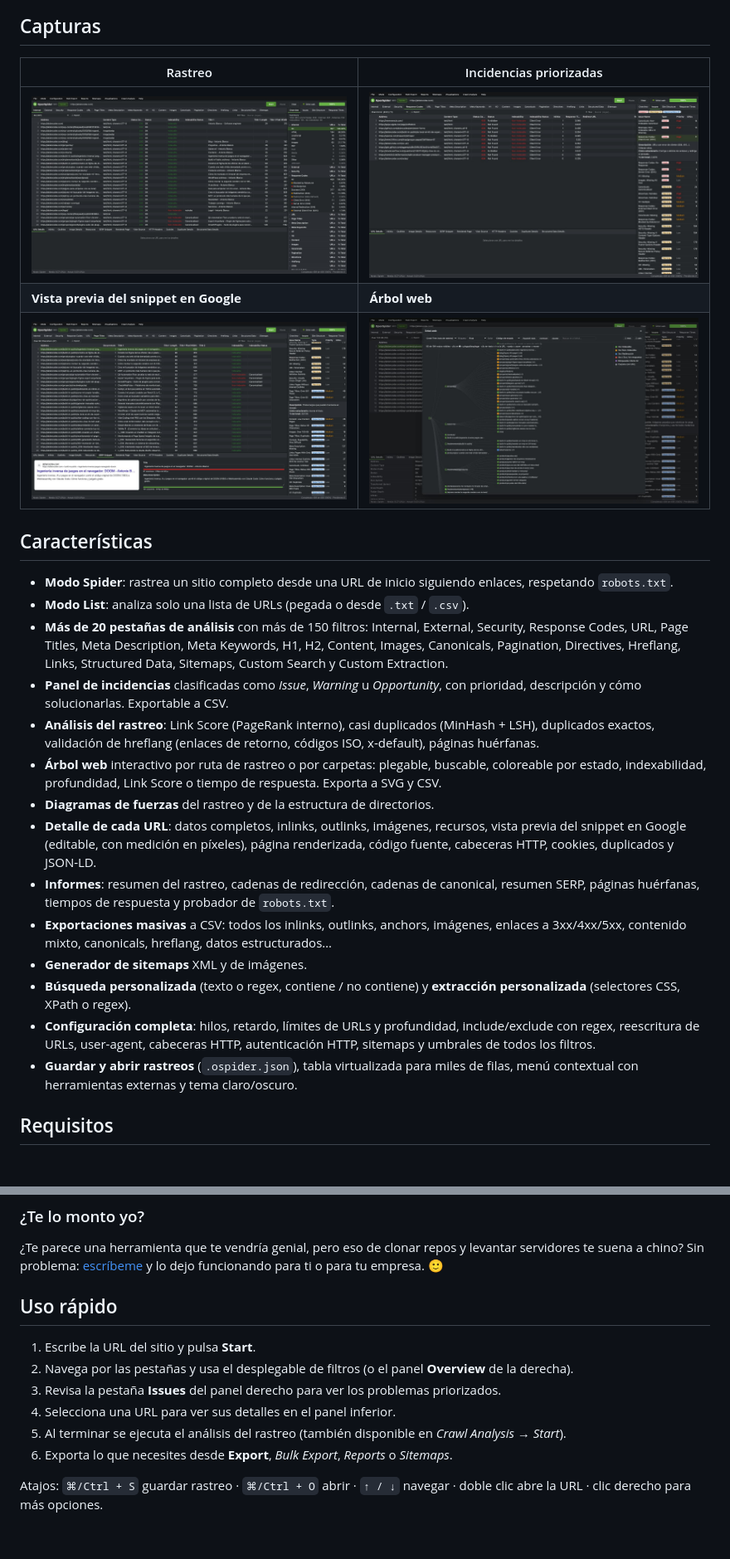
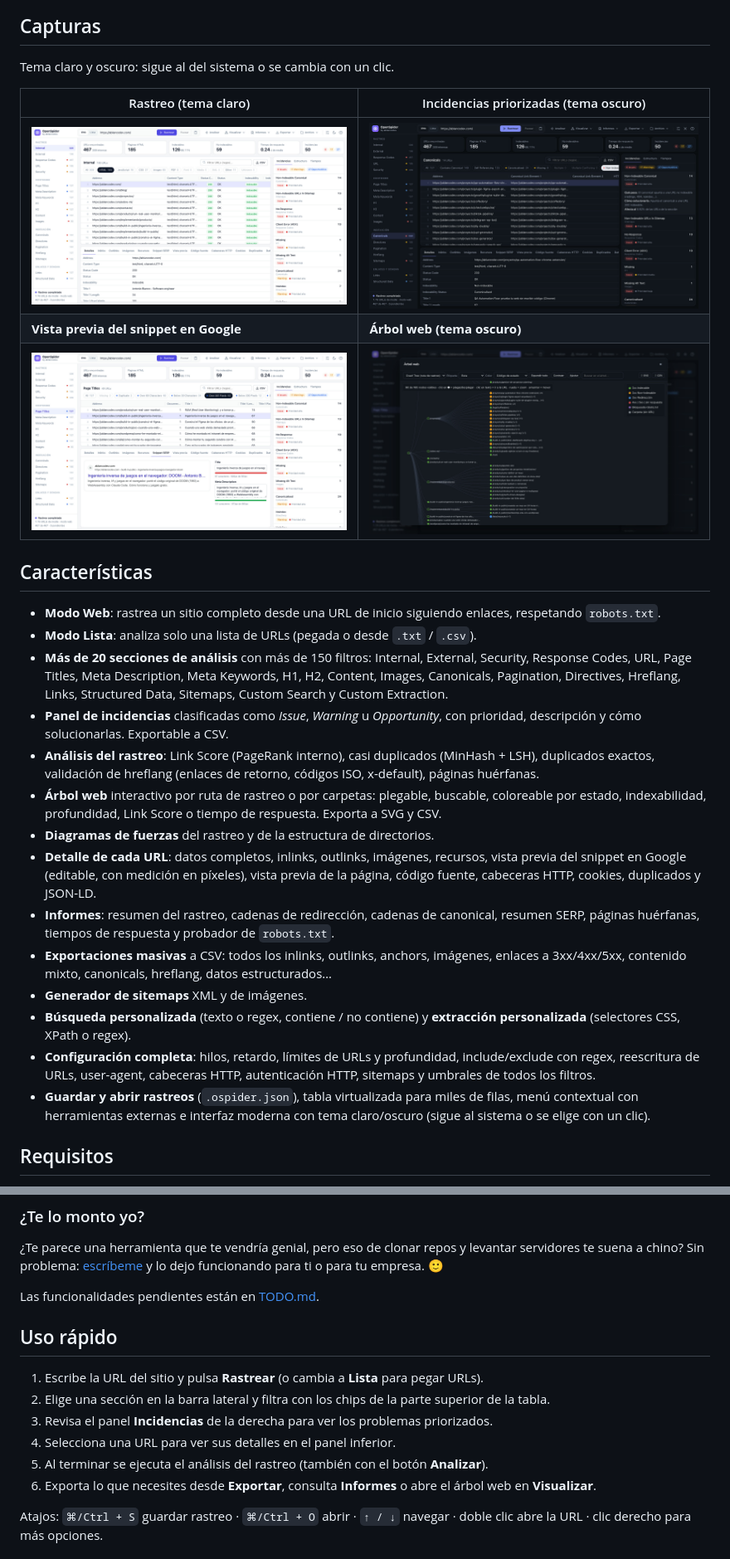
Before and after one commit to ablancodev/openspider, a Markdown page: README.md, 2 parts joined by grey strips. Shown at 83% size. Drawn GitHub-style; pictures changed too: docs/media/arbol-web.jpg, docs/media/incidencias.jpg, docs/media/rastreo.jpg; blank space fills up the shorter version.

Commit message:
README: nuevas capturas y GIF de la interfaz rediseñada
Co-Authored-By: Claude Opus 5.5 <noreply@anthropic.com>

```diff
--- a/README.md
+++ b/README.md
@@ -8,28 +8,30 @@ Está hecho con HTML, CSS y JavaScript sin dependencias, más un pequeño proxy
 
 ## Capturas
 
-| Rastreo | Incidencias priorizadas |
+Tema claro y oscuro: sigue al del sistema o se cambia con un clic.
+
+| Rastreo (tema claro) | Incidencias priorizadas (tema oscuro) |
 |---|---|
-| ![Rastreo completado con el resumen del sitio](docs/media/rastreo.jpg) | ![Panel de incidencias con descripción y cómo solucionarlo](docs/media/incidencias.jpg) |
-| **Vista previa del snippet en Google** | **Árbol web** |
+| ![Rastreo completado: secciones en la barra lateral, tarjetas de resumen, filtros y detalle de la URL](docs/media/rastreo.jpg) | ![Panel de incidencias con una incidencia desplegada: qué pasa y cómo solucionarlo](docs/media/incidencias.jpg) |
+| **Vista previa del snippet en Google** | **Árbol web (tema oscuro)** |
 | ![Vista previa SERP con el título truncado en píxeles](docs/media/serp-snippet.jpg) | ![Árbol web interactivo coloreado por código de estado](docs/media/arbol-web.jpg) |
 
 ## Características
 
-- **Modo Spider**: rastrea un sitio completo desde una URL de inicio siguiendo enlaces, respetando `robots.txt`.
-- **Modo List**: analiza solo una lista de URLs (pegada o desde `.txt` / `.csv`).
-- **Más de 20 pestañas de análisis** con más de 150 filtros: Internal, External, Security, Response Codes, URL, Page Titles, Meta Description, Meta Keywords, H1, H2, Content, Images, Canonicals, Pagination, Directives, Hreflang, Links, Structured Data, Sitemaps, Custom Search y Custom Extraction.
+- **Modo Web**: rastrea un sitio completo desde una URL de inicio siguiendo enlaces, respetando `robots.txt`.
+- **Modo Lista**: analiza solo una lista de URLs (pegada o desde `.txt` / `.csv`).
+- **Más de 20 secciones de análisis** con más de 150 filtros: Internal, External, Security, Response Codes, URL, Page Titles, Meta Description, Meta Keywords, H1, H2, Content, Images, Canonicals, Pagination, Directives, Hreflang, Links, Structured Data, Sitemaps, Custom Search y Custom Extraction.
 - **Panel de incidencias** clasificadas como *Issue*, *Warning* u *Opportunity*, con prioridad, descripción y cómo solucionarlas. Exportable a CSV.
 - **Análisis del rastreo**: Link Score (PageRank interno), casi duplicados (MinHash + LSH), duplicados exactos, validación de hreflang (enlaces de retorno, códigos ISO, x-default), páginas huérfanas.
 - **Árbol web** interactivo por ruta de rastreo o por carpetas: plegable, buscable, coloreable por estado, indexabilidad, profundidad, Link Score o tiempo de respuesta. Exporta a SVG y CSV.
 - **Diagramas de fuerzas** del rastreo y de la estructura de directorios.
-- **Detalle de cada URL**: datos completos, inlinks, outlinks, imágenes, recursos, vista previa del snippet en Google (editable, con medición en píxeles), página renderizada, código fuente, cabeceras HTTP, cookies, duplicados y JSON-LD.
+- **Detalle de cada URL**: datos completos, inlinks, outlinks, imágenes, recursos, vista previa del snippet en Google (editable, con medición en píxeles), vista previa de la página, código fuente, cabeceras HTTP, cookies, duplicados y JSON-LD.
 - **Informes**: resumen del rastreo, cadenas de redirección, cadenas de canonical, resumen SERP, páginas huérfanas, tiempos de respuesta y probador de `robots.txt`.
 - **Exportaciones masivas** a CSV: todos los inlinks, outlinks, anchors, imágenes, enlaces a 3xx/4xx/5xx, contenido mixto, canonicals, hreflang, datos estructurados…
 - **Generador de sitemaps** XML y de imágenes.
 - **Búsqueda personalizada** (texto o regex, contiene / no contiene) y **extracción personalizada** (selectores CSS, XPath o regex).
 - **Configuración completa**: hilos, retardo, límites de URLs y profundidad, include/exclude con regex, reescritura de URLs, user-agent, cabeceras HTTP, autenticación HTTP, sitemaps y umbrales de todos los filtros.
-- **Guardar y abrir rastreos** (`.ospider.json`), tabla virtualizada para miles de filas, menú contextual con herramientas externas y tema claro/oscuro.
+- **Guardar y abrir rastreos** (`.ospider.json`), tabla virtualizada para miles de filas, menú contextual con herramientas externas e interfaz moderna con tema claro/oscuro (sigue al sistema o se elige con un clic).
 
 ## Requisitos
 
@@ -52,14 +54,16 @@ Con XAMPP o similar, copia la carpeta dentro de `htdocs` y abre `http://localhos
 
 ¿Te parece una herramienta que te vendría genial, pero eso de clonar repos y levantar servidores te suena a chino? Sin problema: [escríbeme](https://ablancodev.com/contacto/) y lo dejo funcionando para ti o para tu empresa. 🙂
 
+Las funcionalidades pendientes están en [TODO.md](TODO.md).
+
 ## Uso rápido
 
-1. Escribe la URL del sitio y pulsa **Start**.
-2. Navega por las pestañas y usa el desplegable de filtros (o el panel **Overview** de la derecha).
-3. Revisa la pestaña **Issues** del panel derecho para ver los problemas priorizados.
+1. Escribe la URL del sitio y pulsa **Rastrear** (o cambia a **Lista** para pegar URLs).
+2. Elige una sección en la barra lateral y filtra con los chips de la parte superior de la tabla.
+3. Revisa el panel **Incidencias** de la derecha para ver los problemas priorizados.
 4. Selecciona una URL para ver sus detalles en el panel inferior.
-5. Al terminar se ejecuta el análisis del rastreo (también disponible en *Crawl Analysis → Start*).
-6. Exporta lo que necesites desde **Export**, *Bulk Export*, *Reports* o *Sitemaps*.
+5. Al terminar se ejecuta el análisis del rastreo (también con el botón **Analizar**).
+6. Exporta lo que necesites desde **Exportar**, consulta **Informes** o abre el árbol web en **Visualizar**.
 
 Atajos: `⌘/Ctrl + S` guardar rastreo · `⌘/Ctrl + O` abrir · `↑ / ↓` navegar · doble clic abre la URL · clic derecho para más opciones.
 
```
Also changed, not shown: other parts of README.md (+2 -2 lines), 1 other file.
